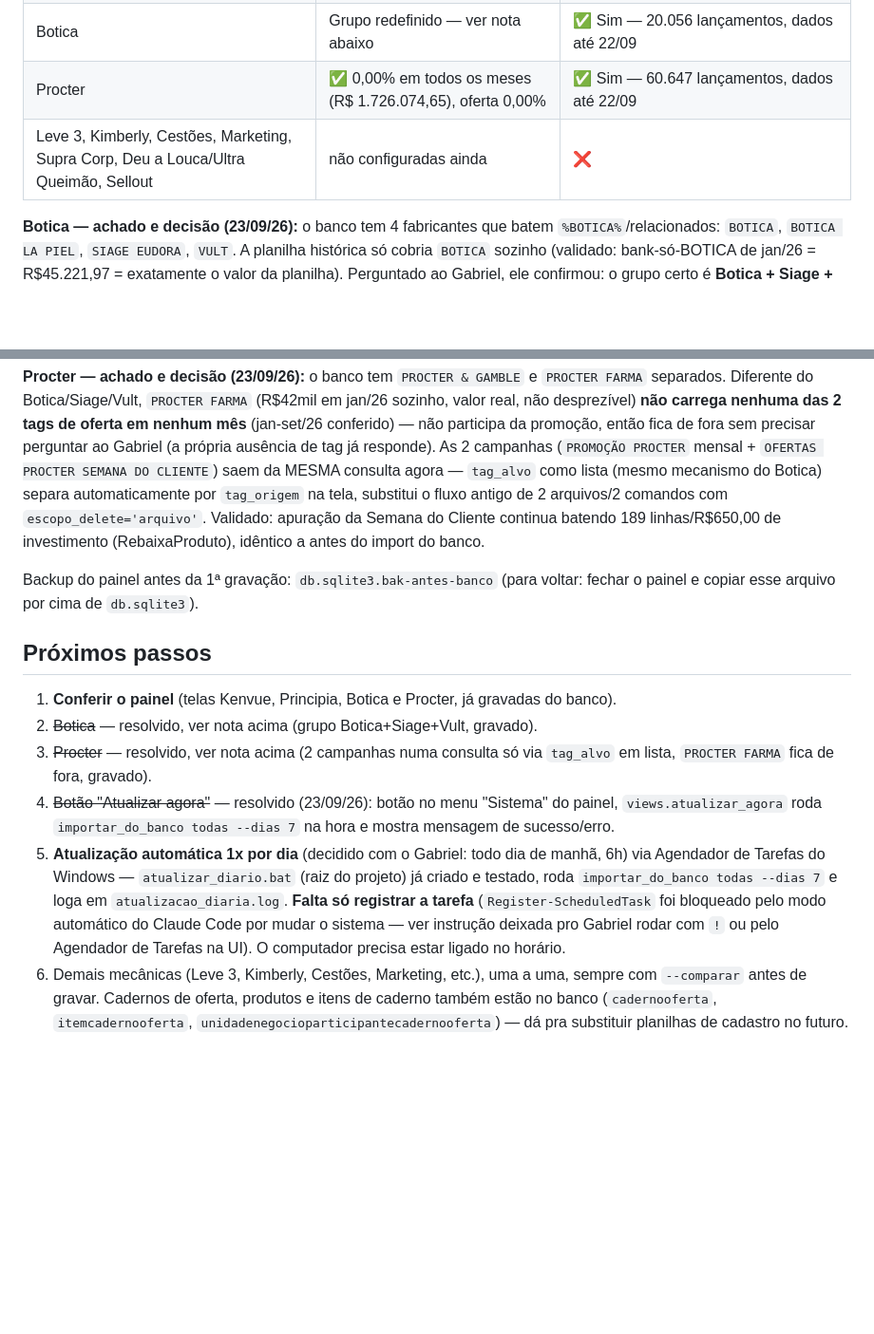
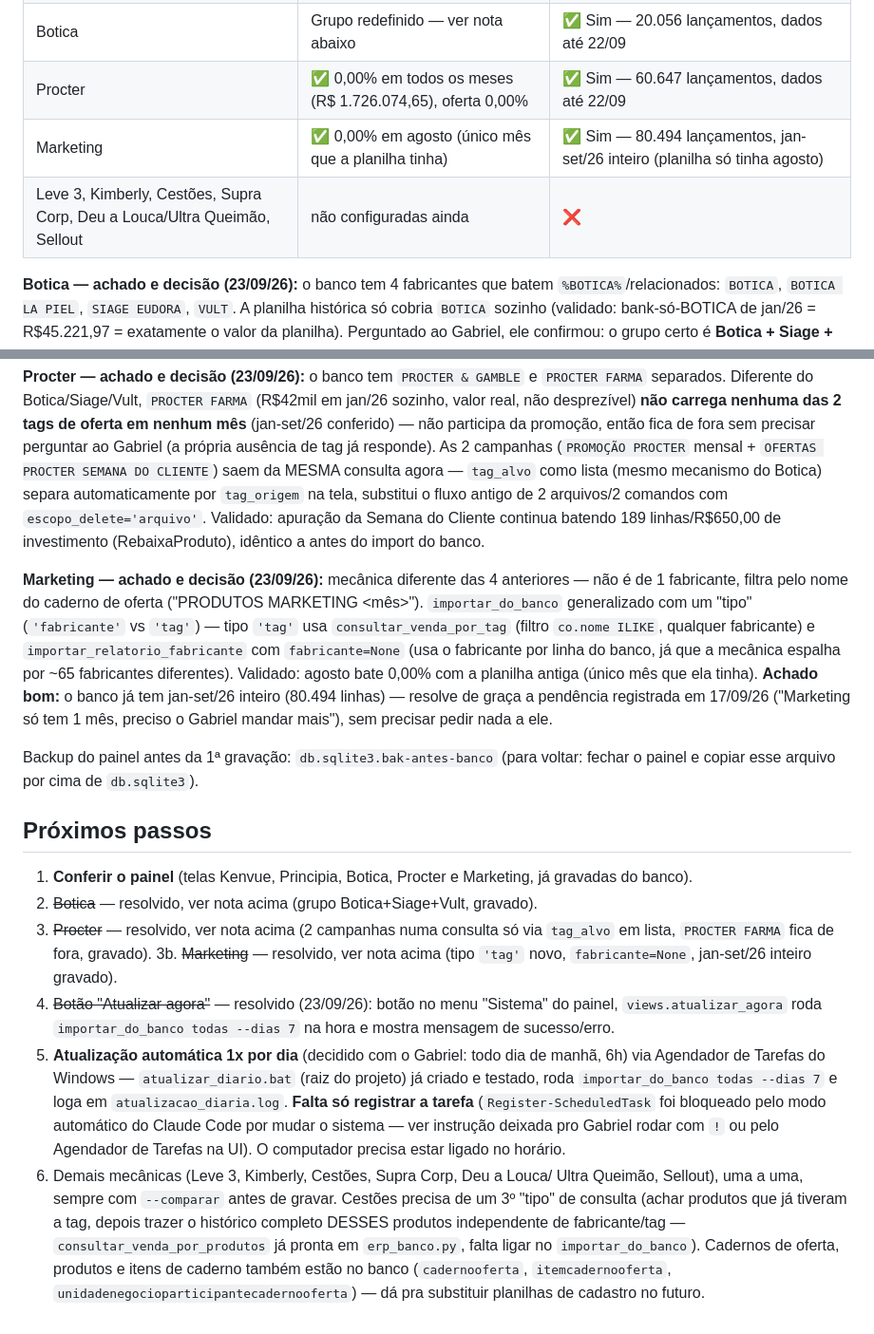
Before and after one commit to gabrielvelanes-coder/monitor-de-ofertas, a Markdown page: docs/INTEGRACAO_BANCO_ERP.md, 2 parts joined by grey strips. Shown at 95% size. Drawn GitHub-style; blank space fills up the shorter version.

Commit message:
docs: atualiza status (Marketing resolvido, Cestoes precisa de tipo novo)

```diff
--- a/docs/INTEGRACAO_BANCO_ERP.md
+++ b/docs/INTEGRACAO_BANCO_ERP.md
@@ -76,7 +76,8 @@ Como rodar (PowerShell, na pasta `painel-ofertas`, sem precisar ativar o venv):
 | Principia | ✅ 0,00% em todos os meses (R$ 350.294,05) | ✅ Sim — 6.386 lançamentos (fabricante PRINCIPIA SKINCARE), dados até 22/09 |
 | Botica | Grupo redefinido — ver nota abaixo | ✅ Sim — 20.056 lançamentos, dados até 22/09 |
 | Procter | ✅ 0,00% em todos os meses (R$ 1.726.074,65), oferta 0,00% | ✅ Sim — 60.647 lançamentos, dados até 22/09 |
-| Leve 3, Kimberly, Cestões, Marketing, Supra Corp, Deu a Louca/Ultra Queimão, Sellout | não configuradas ainda | ❌ |
+| Marketing | ✅ 0,00% em agosto (único mês que a planilha tinha) | ✅ Sim — 80.494 lançamentos, jan-set/26 inteiro (planilha só tinha agosto) |
+| Leve 3, Kimberly, Cestões, Supra Corp, Deu a Louca/Ultra Queimão, Sellout | não configuradas ainda | ❌ |
 
 **Botica — achado e decisão (23/09/26):** o banco tem 4 fabricantes que batem
 `%BOTICA%`/relacionados: `BOTICA`, `BOTICA LA PIEL`, `SIAGE EUDORA`, `VULT`.
@@ -108,15 +109,30 @@ substitui o fluxo antigo de 2 arquivos/2 comandos com
 continua batendo 189 linhas/R$650,00 de investimento (RebaixaProduto),
 idêntico a antes do import do banco.
 
+**Marketing — achado e decisão (23/09/26):** mecânica diferente das 4
+anteriores — não é de 1 fabricante, filtra pelo nome do caderno de oferta
+("PRODUTOS MARKETING <mês>"). `importar_do_banco` generalizado com um
+"tipo" (`'fabricante'` vs `'tag'`) — tipo `'tag'` usa `consultar_venda_por_tag`
+(filtro `co.nome ILIKE`, qualquer fabricante) e `importar_relatorio_fabricante`
+com `fabricante=None` (usa o fabricante por linha do banco, já que a
+mecânica espalha por ~65 fabricantes diferentes). Validado: agosto bate
+0,00% com a planilha antiga (único mês que ela tinha). **Achado bom:** o
+banco já tem jan-set/26 inteiro (80.494 linhas) — resolve de graça a
+pendência registrada em 17/09/26 ("Marketing só tem 1 mês, preciso o
+Gabriel mandar mais"), sem precisar pedir nada a ele.
+
 Backup do painel antes da 1ª gravação: `db.sqlite3.bak-antes-banco`
 (para voltar: fechar o painel e copiar esse arquivo por cima de `db.sqlite3`).
 
 ## Próximos passos
 
-1. **Conferir o painel** (telas Kenvue, Principia, Botica e Procter, já gravadas do banco).
+1. **Conferir o painel** (telas Kenvue, Principia, Botica, Procter e
+   Marketing, já gravadas do banco).
 2. ~~Botica~~ — resolvido, ver nota acima (grupo Botica+Siage+Vult, gravado).
 3. ~~Procter~~ — resolvido, ver nota acima (2 campanhas numa consulta só via
    `tag_alvo` em lista, `PROCTER FARMA` fica de fora, gravado).
+3b. ~~Marketing~~ — resolvido, ver nota acima (tipo `'tag'` novo,
+   `fabricante=None`, jan-set/26 inteiro gravado).
 4. ~~Botão "Atualizar agora"~~ — resolvido (23/09/26): botão no menu
    "Sistema" do painel, `views.atualizar_agora` roda `importar_do_banco
    todas --dias 7` na hora e mostra mensagem de sucesso/erro.
@@ -128,8 +144,12 @@ Backup do painel antes da 1ª gravação: `db.sqlite3.bak-antes-banco`
    pelo modo automático do Claude Code por mudar o sistema — ver instrução
    deixada pro Gabriel rodar com `!` ou pelo Agendador de Tarefas na UI).
    O computador precisa estar ligado no horário.
-6. Demais mecânicas (Leve 3, Kimberly, Cestões, Marketing, etc.), uma a
-   uma, sempre com `--comparar` antes de gravar. Cadernos de oferta,
+6. Demais mecânicas (Leve 3, Kimberly, Cestões, Supra Corp, Deu a Louca/
+   Ultra Queimão, Sellout), uma a uma, sempre com `--comparar` antes de
+   gravar. Cestões precisa de um 3º "tipo" de consulta (achar produtos que
+   já tiveram a tag, depois trazer o histórico completo DESSES produtos
+   independente de fabricante/tag — `consultar_venda_por_produtos` já
+   pronta em `erp_banco.py`, falta ligar no `importar_do_banco`). Cadernos de oferta,
    produtos e itens de caderno também estão no banco
    (`cadernooferta`, `itemcadernooferta`, `unidadenegocioparticipantecadernooferta`)
    — dá pra substituir planilhas de cadastro no futuro.
```
